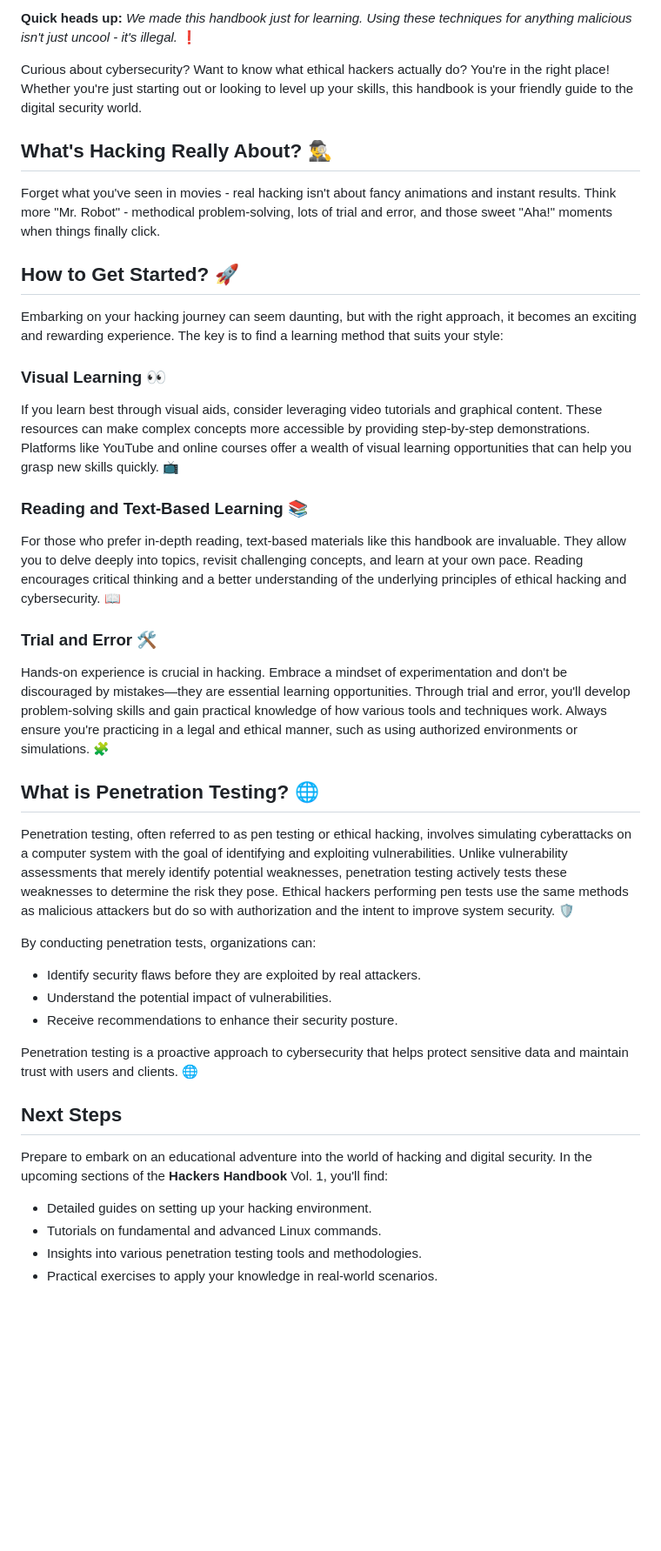
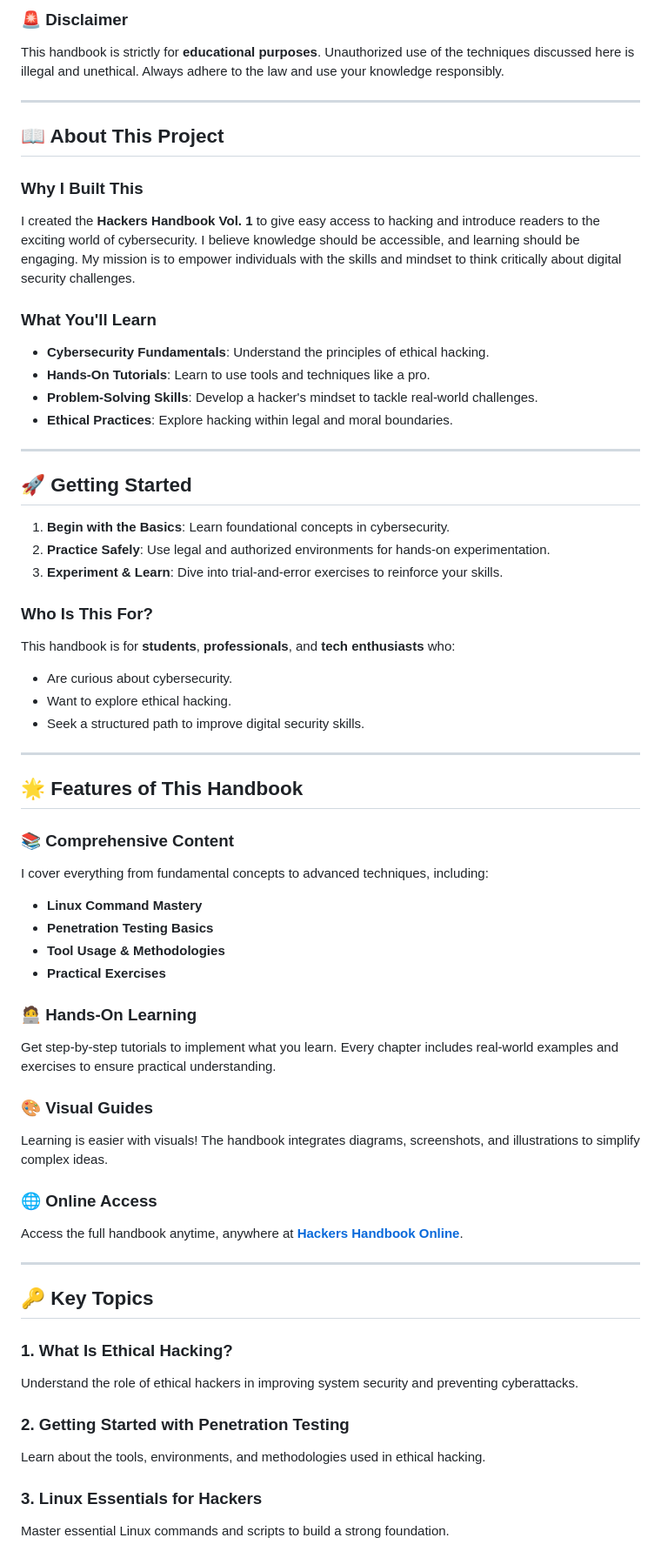
Before and after one commit to mbn-code/Hackers-Handbook-Vol-1-Full-Version, a Markdown page: README.md, the part around the change printed below. Shown: that part at 87% size. Drawn GitHub-style; blank space fills up the shorter version.

```diff
--- a/README.md
+++ b/README.md
@@ -9,46 +9,64 @@ If you find this handbook helpful and want to support our work, consider visitin
 
-**Quick heads up:** *We made this handbook just for learning. Using these techniques for anything malicious isn't just uncool - it's illegal.* ❗
+### 🚨 Disclaimer
+This handbook is strictly for **educational purposes**. Unauthorized use of the techniques discussed here is illegal and unethical. Always adhere to the law and use your knowledge responsibly.
 
-Curious about cybersecurity? Want to know what ethical hackers actually do? You're in the right place! Whether you're just starting out or looking to level up your skills, this handbook is your friendly guide to the digital security world.
+---
 
-## What's Hacking Really About? 🕵️‍♂️
+## 📖 About This Project
 
-Forget what you've seen in movies - real hacking isn't about fancy animations and instant results. Think more "Mr. Robot" - methodical problem-solving, lots of trial and error, and those sweet "Aha!" moments when things finally click.
+### Why I Built This
+I created the **Hackers Handbook Vol. 1** to give easy access to hacking and introduce readers to the exciting world of cybersecurity. I believe knowledge should be accessible, and learning should be engaging. My mission is to empower individuals with the skills and mindset to think critically about digital security challenges.
 
-## How to Get Started? 🚀
+### What You'll Learn
+- **Cybersecurity Fundamentals**: Understand the principles of ethical hacking.
+- **Hands-On Tutorials**: Learn to use tools and techniques like a pro.
+- **Problem-Solving Skills**: Develop a hacker's mindset to tackle real-world challenges.
+- **Ethical Practices**: Explore hacking within legal and moral boundaries.
 
-Embarking on your hacking journey can seem daunting, but with the right approach, it becomes an exciting and rewarding experience. The key is to find a learning method that suits your style:
+---
 
-### Visual Learning 👀
+## 🚀 Getting Started
 
-If you learn best through visual aids, consider leveraging video tutorials and graphical content. These resources can make complex concepts more accessible by providing step-by-step demonstrations. Platforms like YouTube and online courses offer a wealth of visual learning opportunities that can help you grasp new skills quickly. 📺
+1. **Begin with the Basics**: Learn foundational concepts in cybersecurity.
+2. **Practice Safely**: Use legal and authorized environments for hands-on experimentation.
+3. **Experiment & Learn**: Dive into trial-and-error exercises to reinforce your skills.
 
-### Reading and Text-Based Learning 📚
+### Who Is This For?
+This handbook is for **students**, **professionals**, and **tech enthusiasts** who:
+- Are curious about cybersecurity.
+- Want to explore ethical hacking.
+- Seek a structured path to improve digital security skills.
 
-For those who prefer in-depth reading, text-based materials like this handbook are invaluable. They allow you to delve deeply into topics, revisit challenging concepts, and learn at your own pace. Reading encourages critical thinking and a better understanding of the underlying principles of ethical hacking and cybersecurity. 📖
+---
 
-### Trial and Error 🛠️
+## 🌟 Features of This Handbook
 
-Hands-on experience is crucial in hacking. Embrace a mindset of experimentation and don't be discouraged by mistakes—they are essential learning opportunities. Through trial and error, you'll develop problem-solving skills and gain practical knowledge of how various tools and techniques work. Always ensure you're practicing in a legal and ethical manner, such as using authorized environments or simulations. 🧩
+### 📚 Comprehensive Content
+I cover everything from fundamental concepts to advanced techniques, including:
+- **Linux Command Mastery**
+- **Penetration Testing Basics**
+- **Tool Usage & Methodologies**
+- **Practical Exercises**
 
-## What is Penetration Testing? 🌐
+### 🧑‍💻 Hands-On Learning
+Get step-by-step tutorials to implement what you learn. Every chapter includes real-world examples and exercises to ensure practical understanding.
 
-Penetration testing, often referred to as pen testing or ethical hacking, involves simulating cyberattacks on a computer system with the goal of identifying and exploiting vulnerabilities. Unlike vulnerability assessments that merely identify potential weaknesses, penetration testing actively tests these weaknesses to determine the risk they pose. Ethical hackers performing pen tests use the same methods as malicious attackers but do so with authorization and the intent to improve system security. 🛡️
+### 🎨 Visual Guides
+Learning is easier with visuals! The handbook integrates diagrams, screenshots, and illustrations to simplify complex ideas.
 
-By conducting penetration tests, organizations can:
+### 🌐 Online Access
+Access the full handbook anytime, anywhere at **[Hackers Handbook Online](https://hackers-handbook-vol-1.netlify.app/en/introduction/)**.
 
-- Identify security flaws before they are exploited by real attackers.
-- Understand the potential impact of vulnerabilities.
-- Receive recommendations to enhance their security posture.
+---
 
-Penetration testing is a proactive approach to cybersecurity that helps protect sensitive data and maintain trust with users and clients. 🌐
+## 🔑 Key Topics
 
-## Next Steps
+### 1. **What Is Ethical Hacking?**
+Understand the role of ethical hackers in improving system security and preventing cyberattacks.
 
-Prepare to embark on an educational adventure into the world of hacking and digital security. In the upcoming sections of the **Hackers Handbook** Vol. 1, you'll find:
+### 2. **Getting Started with Penetration Testing**
+Learn about the tools, environments, and methodologies used in ethical hacking.
 
-- Detailed guides on setting up your hacking environment.
-- Tutorials on fundamental and advanced Linux commands.
-- Insights into various penetration testing tools and methodologies.
-- Practical exercises to apply your knowledge in real-world scenarios.
+### 3. **Linux Essentials for Hackers**
+Master essential Linux commands and scripts to build a strong foundation.
 
```
Also changed, not shown: other parts of README.md (+43 -6 lines).
